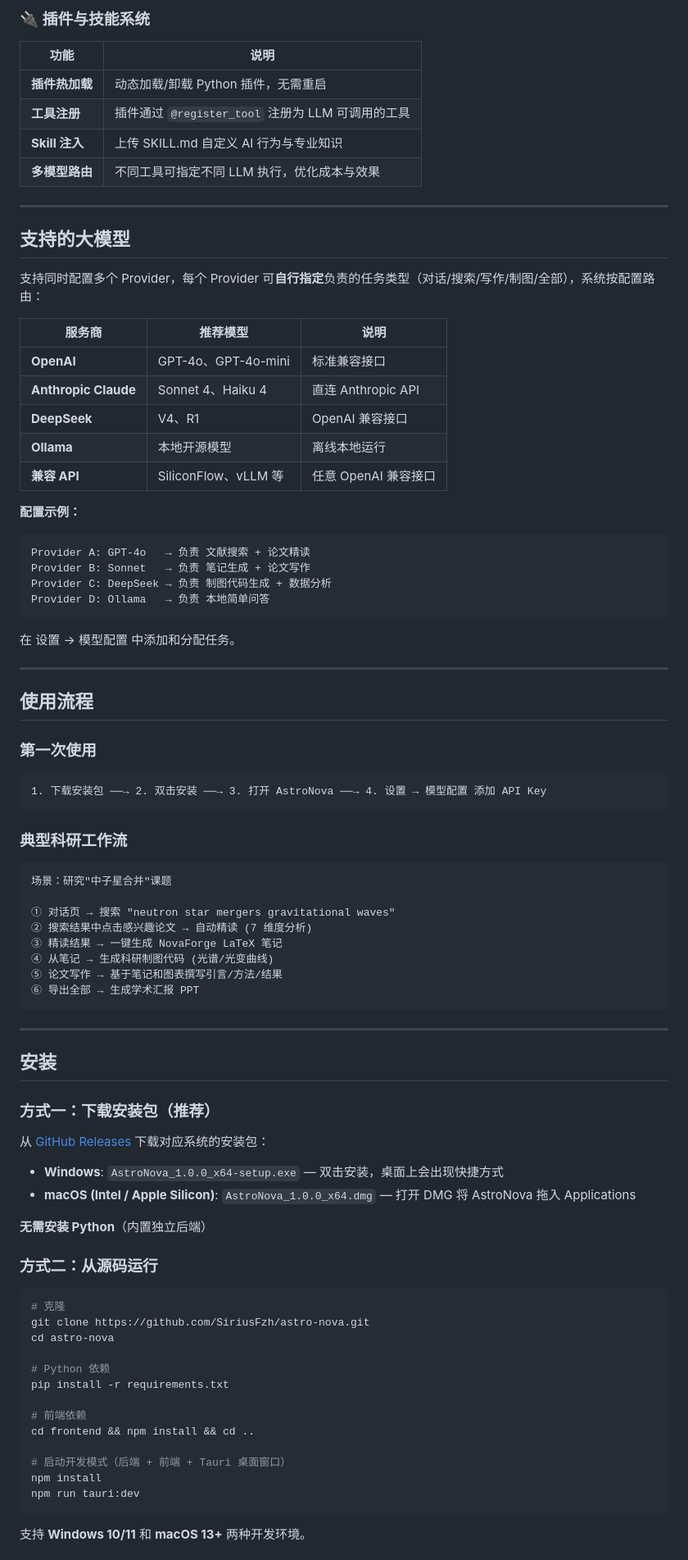
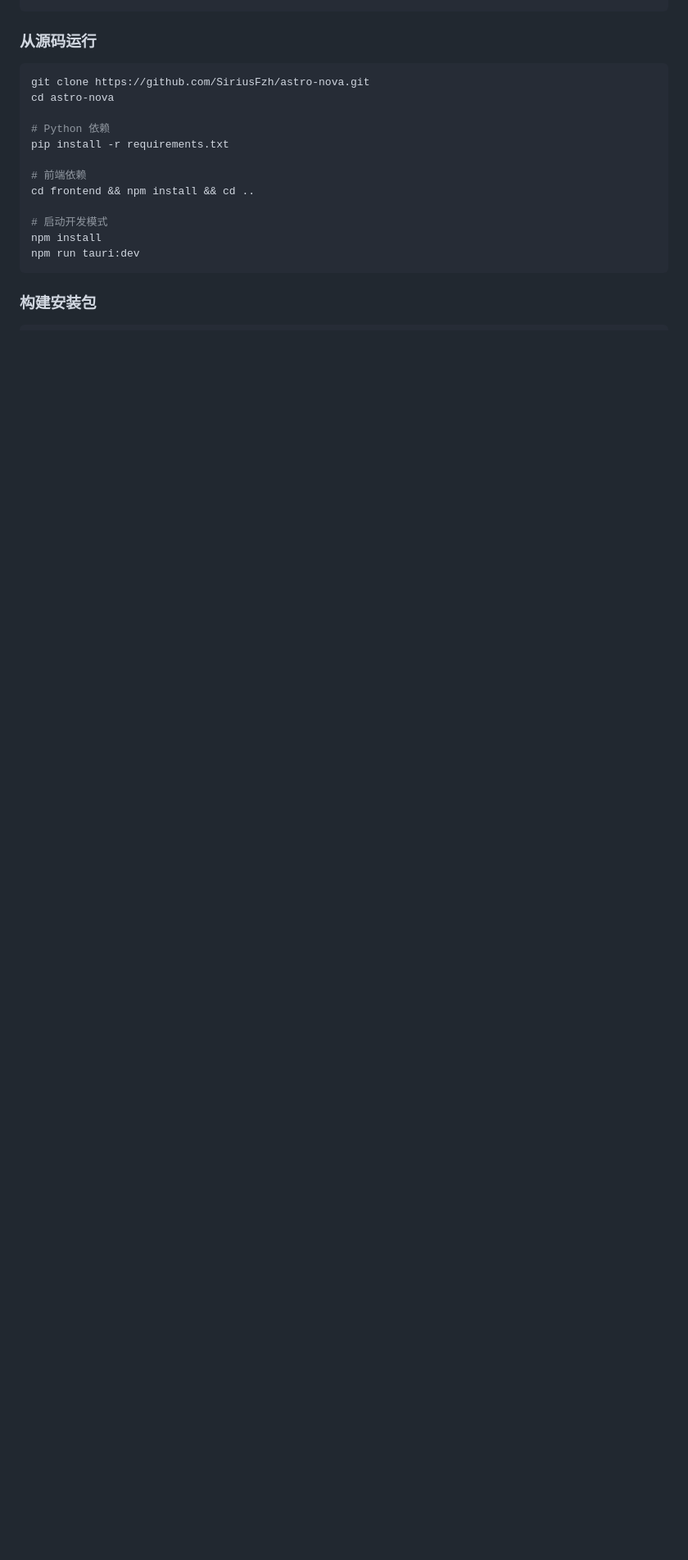
Before and after one commit to SiriusFzh/astro-nova, a Markdown page: README.md, the part around one of its changes. Shown at 82% size. Rendered like a GitHub page; blank space fills up the shorter version.

````diff
--- a/README.md
+++ b/README.md
@@ -79,75 +74,6 @@
-### 🔌 插件与技能系统
-
-| 功能 | 说明 |
-|------|------|
-| **插件热加载** | 动态加载/卸载 Python 插件，无需重启 |
-| **工具注册** | 插件通过 `@register_tool` 注册为 LLM 可调用的工具 |
-| **Skill 注入** | 上传 SKILL.md 自定义 AI 行为与专业知识 |
-| **多模型路由** | 不同工具可指定不同 LLM 执行，优化成本与效果 |
-
----
-
-## 支持的大模型
-
-支持同时配置多个 Provider，每个 Provider 可**自行指定**负责的任务类型（对话/搜索/写作/制图/全部），系统按配置路由：
-
-| 服务商 | 推荐模型 | 说明 |
-|--------|---------|------|
-| **OpenAI** | GPT-4o、GPT-4o-mini | 标准兼容接口 |
-| **Anthropic Claude** | Sonnet 4、Haiku 4 | 直连 Anthropic API |
-| **DeepSeek** | V4、R1 | OpenAI 兼容接口 |
-| **Ollama** | 本地开源模型 | 离线本地运行 |
-| **兼容 API** | SiliconFlow、vLLM 等 | 任意 OpenAI 兼容接口 |
-
-**配置示例：**
-```
-Provider A: GPT-4o   → 负责 文献搜索 + 论文精读
-Provider B: Sonnet   → 负责 笔记生成 + 论文写作
-Provider C: DeepSeek → 负责 制图代码生成 + 数据分析
-Provider D: Ollama   → 负责 本地简单问答
-```
-在 设置 → 模型配置 中添加和分配任务。
-
----
-
-## 使用流程
-
-### 第一次使用
-
-```
-1. 下载安装包 ──→ 2. 双击安装 ──→ 3. 打开 AstroNova ──→ 4. 设置 → 模型配置 添加 API Key
-```
-
-### 典型科研工作流
-
-```
-场景：研究"中子星合并"课题
-
-① 对话页 → 搜索 "neutron star mergers gravitational waves"
-② 搜索结果中点击感兴趣论文 → 自动精读 (7 维度分析)
-③ 精读结果 → 一键生成 NovaForge LaTeX 笔记
-④ 从笔记 → 生成科研制图代码 (光谱/光变曲线)
-⑤ 论文写作 → 基于笔记和图表撰写引言/方法/结果
-⑥ 导出全部 → 生成学术汇报 PPT
-```
-
----
-
-## 安装
-
-### 方式一：下载安装包（推荐）
-
-从 [GitHub Releases](https://github.com/SiriusFzh/astro-nova/releases) 下载对应系统的安装包：
-
-- **Windows**: `AstroNova_1.0.0_x64-setup.exe` — 双击安装，桌面上会出现快捷方式
-- **macOS (Intel / Apple Silicon)**: `AstroNova_1.0.0_x64.dmg` — 打开 DMG 将 AstroNova 拖入 Applications
-
-**无需安装 Python**（内置独立后端）
-
-### 方式二：从源码运行
+### 从源码运行
 
 ```bash
-# 克隆
 git clone https://github.com/SiriusFzh/astro-nova.git
 cd astro-nova
 
@@ -157,10 +83,10 @@ pip install -r requirements.txt
 # 前端依赖
 cd frontend && npm install && cd ..
 
-# 启动开发模式（后端 + 前端 + Tauri 桌面窗口）
+# 启动开发模式
 npm install
 npm run tauri:dev
 ```
 
-支持 **Windows 10/11** 和 **macOS 13+** 两种开发环境。
+### 构建安装包
 
````
Also changed, not shown: other parts of README.md (+88 -140 lines).
